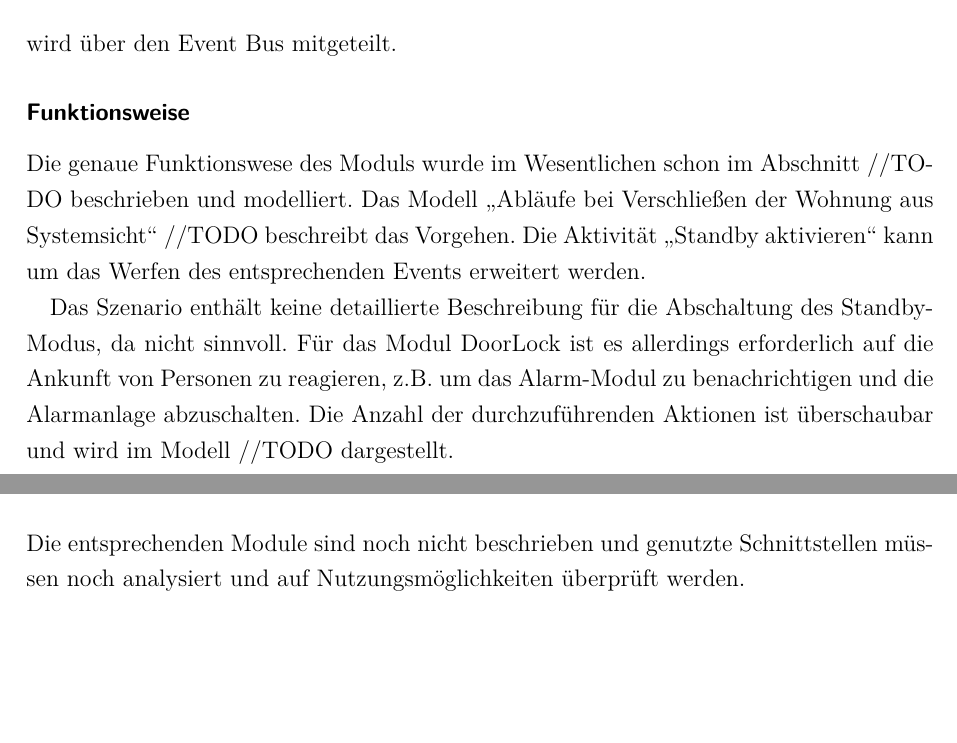
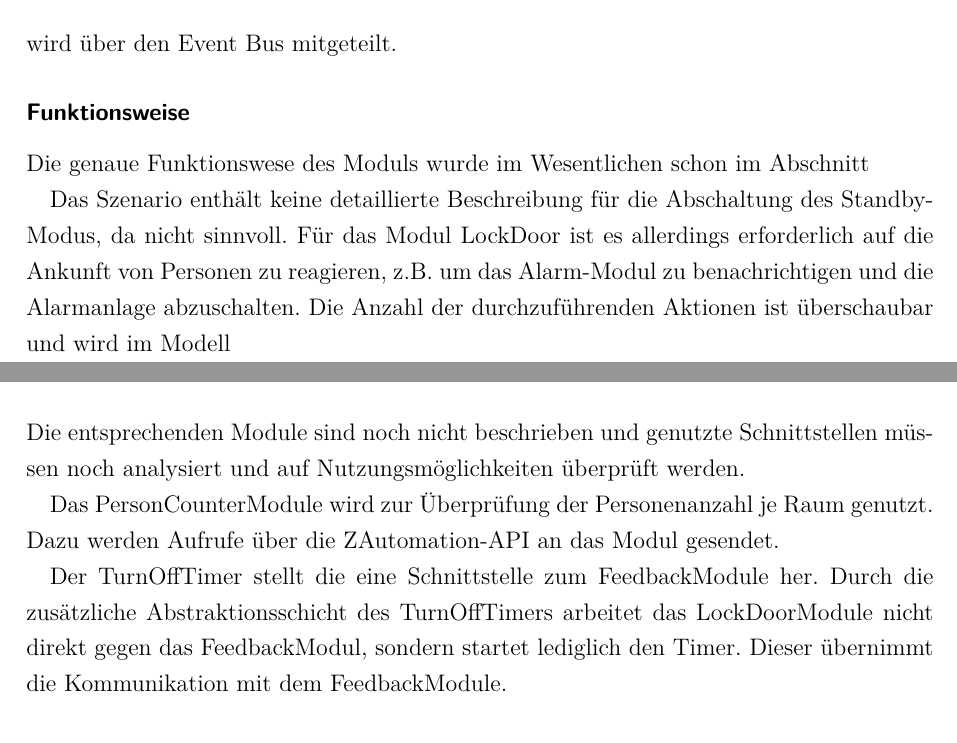
Before and after one commit to PetzoldMartin/Sensor-Szenarien-Dokumentation, a LaTeX book (Projektdokumentation/Projekt-Dokumentation.tex, which reads Projektdokumentation/Arbeitsergebnisse.tex): two parts of pages 21 and 22 of 40 before the commit and two parts of pages 21 and 23 of 40 after it, joined at a grey line, cut so that both start at the same text, the shorter picture padded with empty space. Compiled offline with pdfLaTeX; an older LaTeX class or package is replaced by its successor.

Commit message:
Corrected and extended LockDoorModule conception

```diff
--- a/Projektdokumentation/Arbeitsergebnisse.tex
+++ b/Projektdokumentation/Arbeitsergebnisse.tex
@@ -182,11 +182,12 @@ TODO: allgemeine Beschreibung aller Module, deren Zusammenwirken (Grafik).
 \emph{von Simon Schwabe}
 
 \subsubsection{Allgemein}
-Das DoorLockModule ist der Vermittler für weitere Module im Zusammenhang mit dem Verlassen der Wohnung. Wenn die Wohnung verlassen und abgeschlossen wird, ist die Wahrscheinlichkeit hoch, dass keine weiteren Personen anwesend sind. Allerdings kann die Wohnung auch irrtümlich abgeschlossen werden und es sind noch weitere Personen anwesend. Um solchen Fehlinterpretationen entgegenzuwirken überprüft das DoorLockModule immer, ob wirklich keine Personen erkannt werden und die Wohnung leer steht. Diese Information ist für weitere Module, insbesondere das AlarmModule, relevant und wird über den Event Bus mitgeteilt.
+Das LockDoorModule ist der Vermittler für weitere Module im Zusammenhang mit dem Verlassen der Wohnung. Wenn die Wohnung verlassen und abgeschlossen wird, ist die Wahrscheinlichkeit hoch, dass keine weiteren Personen anwesend sind. Allerdings kann die Wohnung auch irrtümlich abgeschlossen werden und es sind noch weitere Personen anwesend. Um solchen Fehlinterpretationen entgegenzuwirken überprüft das LockDoorModule immer, ob wirklich keine Personen erkannt werden und die Wohnung leer steht. Diese Information ist für weitere Module, insbesondere das AlarmModule, relevant und wird über den Event Bus mitgeteilt.
 
 \subsubsection{Funktionsweise}
-Die genaue Funktionswese des Moduls wurde im Wesentlichen schon im Abschnitt //TODO beschrieben und modelliert. Das Modell „Abläufe bei Verschließen der Wohnung aus Systemsicht“ //TODO beschreibt das Vorgehen. Die Aktivität „Standby aktivieren“ kann um das Werfen des entsprechenden Events erweitert werden.
+Die genaue Funktionswese des Moduls wurde im Wesentlichen schon im Abschnitt %TODO beschrieben und modelliert. Das Modell „Abläufe bei Verschließen der Wohnung aus Systemsicht“ %TODO beschreibt das Vorgehen. Die Aktivität „Standby aktivieren“ kann um das Werfen des entsprechenden Events erweitert werden.
 
-Das Szenario enthält keine detaillierte Beschreibung für die Abschaltung des Standby-Modus, da nicht sinnvoll. Für das Modul DoorLock ist es allerdings erforderlich auf die Ankunft von Personen zu reagieren, z.B. um das Alarm-Modul zu benachrichtigen und die Alarmanlage abzuschalten. Die Anzahl der durchzuführenden Aktionen ist überschaubar und wird im Modell //TODO dargestellt.
+Das Szenario enthält keine detaillierte Beschreibung für die Abschaltung des Standby-Modus, da nicht sinnvoll. Für das Modul LockDoor ist es allerdings erforderlich auf die Ankunft von Personen zu reagieren, z.B. um das Alarm-Modul zu benachrichtigen und die Alarmanlage abzuschalten. Die Anzahl der durchzuführenden Aktionen ist überschaubar und wird im Modell %TODO dargestellt.
+
 
 \subsubsection{Konfiguration}
@@ -254,6 +255,11 @@ Für die Überprüfung der Personenanzahl wird die Schnittstelle des Moduls Pers
 \end{itemize}
 Die entsprechenden Module sind noch nicht beschrieben und genutzte Schnittstellen müssen noch analysiert und auf Nutzungsmöglichkeiten überprüft werden.
 
+Das PersonCounterModule wird zur Überprüfung der Personenanzahl je Raum genutzt. Dazu werden Aufrufe über die ZAutomation-API an das Modul gesendet.
+
+Der TurnOffTimer stellt die eine Schnittstelle zum FeedbackModule her. Durch die zusätzliche Abstraktionsschicht des TurnOffTimers arbeitet das LockDoorModule nicht direkt gegen das FeedbackModul, sondern startet lediglich den Timer. Dieser übernimmt die Kommunikation mit dem FeedbackModule.
+
+
 \subsubsection{Interne Speicher}
 \begin{itemize}
 	\item konfiguriertes Türschloss
```
Also changed, not shown: Projektdokumentation/Arbeitsergebnisse.tex (12 more changed lines).
